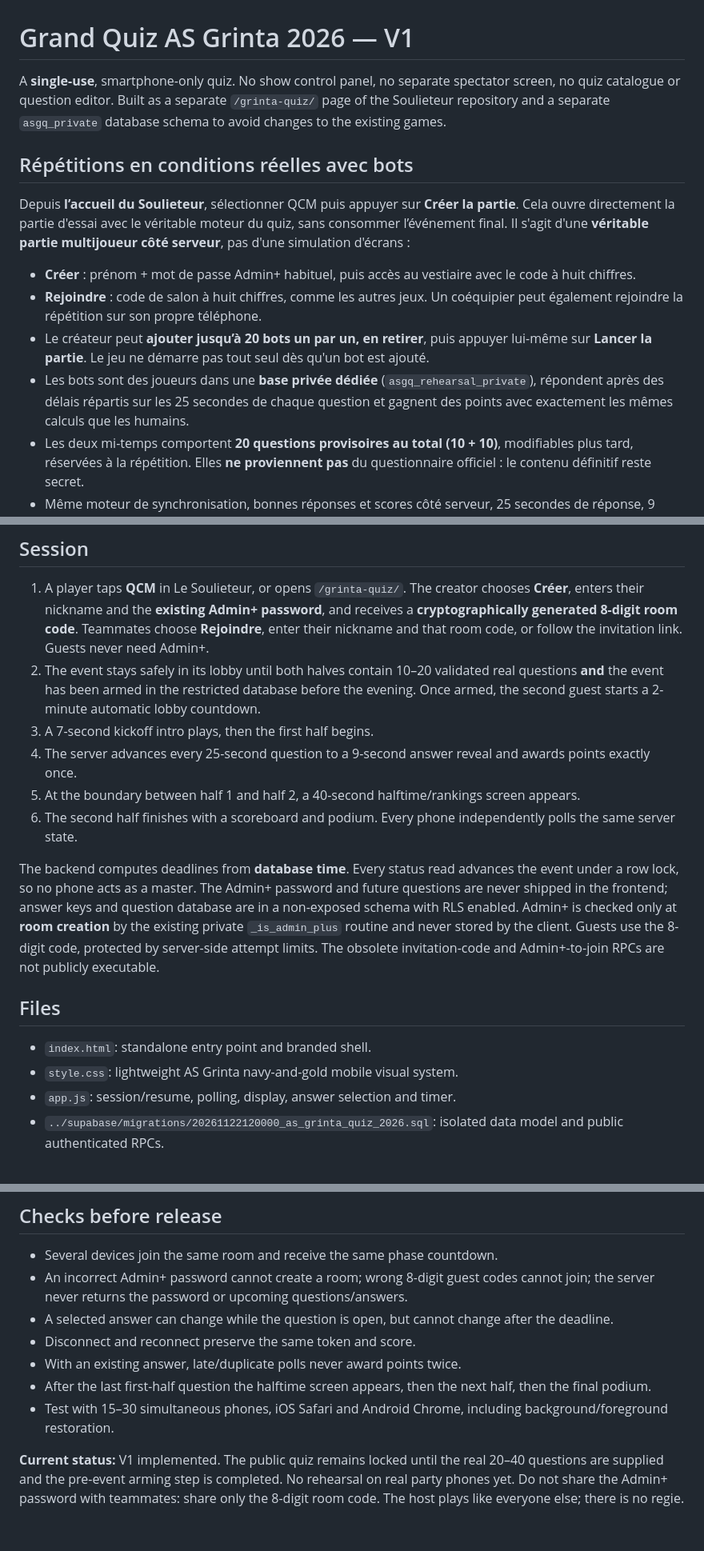
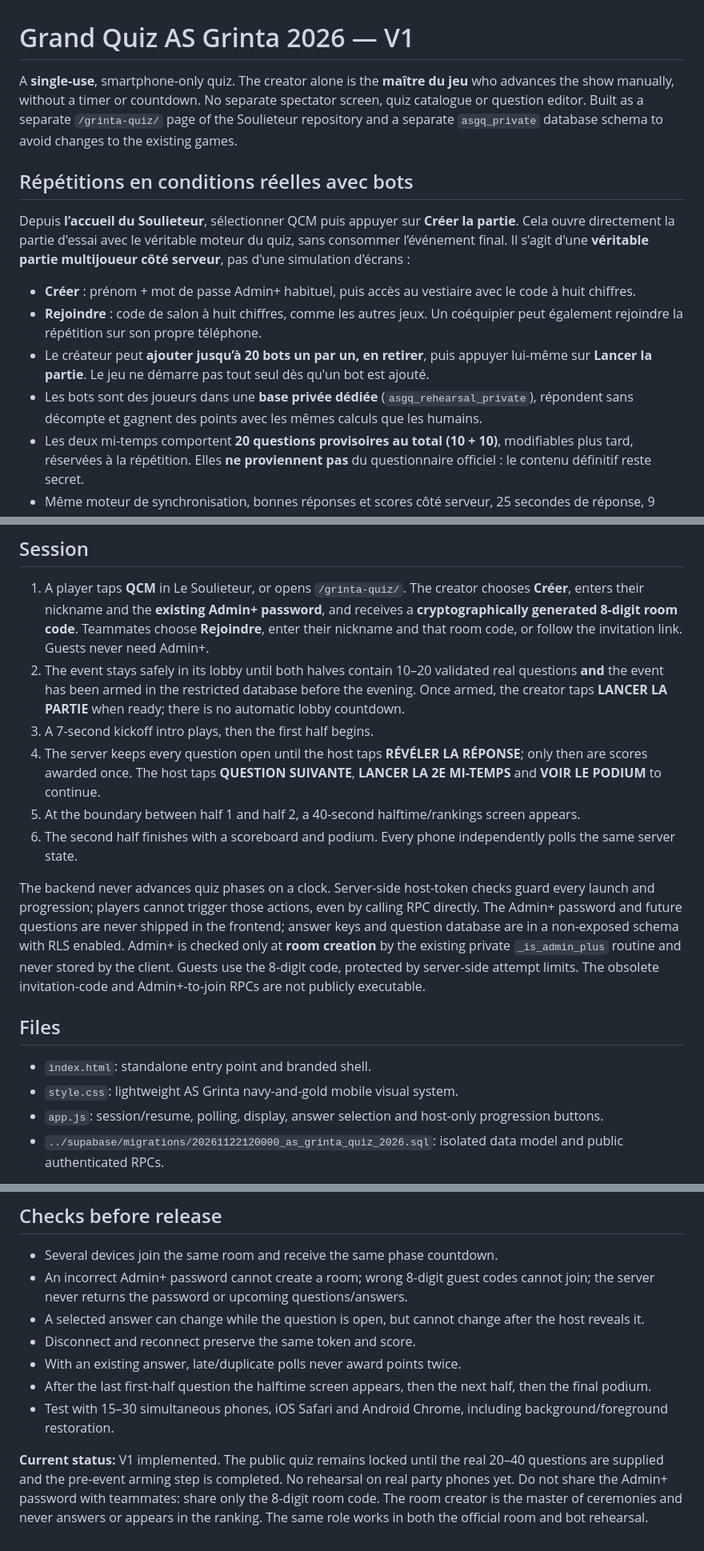
Before and after one commit to samihchaa-wq/Blanc-Manger-Pipo, a Markdown page: grinta-quiz/README.md, 3 parts joined by grey strips. Shown at 80% size. Rendered like a GitHub page.

Commit message:
feat(quiz): adapt grinta-quiz/README.md for host-paced quiz

```diff
--- a/grinta-quiz/README.md
+++ b/grinta-quiz/README.md
@@ -1,6 +1,6 @@
 # Grand Quiz AS Grinta 2026 — V1
 
-A **single-use**, smartphone-only quiz. No show control panel, no separate spectator screen, no quiz catalogue or question editor. Built as a separate `/grinta-quiz/` page of the Soulieteur repository and a separate `asgq_private` database schema to avoid changes to the existing games.
+A **single-use**, smartphone-only quiz. The creator alone is the **maître du jeu** who advances the show manually, without a timer or countdown. No separate spectator screen, quiz catalogue or question editor. Built as a separate `/grinta-quiz/` page of the Soulieteur repository and a separate `asgq_private` database schema to avoid changes to the existing games.
 
 ## Répétitions en conditions réelles avec bots
 
@@ -9,7 +9,7 @@ Depuis **l’accueil du Soulieteur**, sélectionner QCM puis appuyer sur **Crée
 - **Créer** : prénom + mot de passe Admin+ habituel, puis accès au vestiaire avec le code à huit chiffres.
 - **Rejoindre** : code de salon à huit chiffres, comme les autres jeux. Un coéquipier peut également rejoindre la répétition sur son propre téléphone.
 - Le créateur peut **ajouter jusqu’à 20 bots un par un, en retirer**, puis appuyer lui-même sur **Lancer la partie**. Le jeu ne démarre pas tout seul dès qu'un bot est ajouté.
-- Les bots sont des joueurs dans une **base privée dédiée** (`asgq_rehearsal_private`), répondent après des délais répartis sur les 25 secondes de chaque question et gagnent des points avec exactement les mêmes calculs que les humains.
+- Les bots sont des joueurs dans une **base privée dédiée** (`asgq_rehearsal_private`), répondent sans décompte et gagnent des points avec les mêmes calculs que les humains.
 - Les deux mi-temps comportent **20 questions provisoires au total (10 + 10)**, modifiables plus tard, réservées à la répétition. Elles **ne proviennent pas** du questionnaire officiel : le contenu définitif reste secret.
 - Même moteur de synchronisation, bonnes réponses et scores côté serveur, 25 secondes de réponse, 9 secondes de révélation, pause de 40 secondes et podium. Après **Lancer la partie**, un compte à rebours initial de 30 secondes précède l'introduction.
 - Une fois la répétition terminée, le bouton **NOUVELLE RÉPÉTITION** permet d'en recréer une après vérification Admin+. Les scores précédents et les bots sont alors réinitialisés dans la base de répétition.
@@ -21,19 +21,19 @@ Tests automatisés : `supabase/tests/qa_as_grinta_real_bots.sql` est exécuté d
 ## Session
 
 1. A player taps **QCM** in Le Soulieteur, or opens `/grinta-quiz/`. The creator chooses **Créer**, enters their nickname and the **existing Admin+ password**, and receives a **cryptographically generated 8-digit room code**. Teammates choose **Rejoindre**, enter their nickname and that room code, or follow the invitation link. Guests never need Admin+.
-2. The event stays safely in its lobby until both halves contain 10–20 validated real questions **and** the event has been armed in the restricted database before the evening. Once armed, the second guest starts a 2-minute automatic lobby countdown.
+2. The event stays safely in its lobby until both halves contain 10–20 validated real questions **and** the event has been armed in the restricted database before the evening. Once armed, the creator taps **LANCER LA PARTIE** when ready; there is no automatic lobby countdown.
 3. A 7-second kickoff intro plays, then the first half begins.
-4. The server advances every 25-second question to a 9-second answer reveal and awards points exactly once.
+4. The server keeps every question open until the host taps **RÉVÉLER LA RÉPONSE**; only then are scores awarded once. The host taps **QUESTION SUIVANTE**, **LANCER LA 2E MI-TEMPS** and **VOIR LE PODIUM** to continue.
 5. At the boundary between half 1 and half 2, a 40-second halftime/rankings screen appears.
 6. The second half finishes with a scoreboard and podium. Every phone independently polls the same server state.
 
-The backend computes deadlines from **database time**. Every status read advances the event under a row lock, so no phone acts as a master. The Admin+ password and future questions are never shipped in the frontend; answer keys and question database are in a non-exposed schema with RLS enabled. Admin+ is checked only at **room creation** by the existing private `_is_admin_plus` routine and never stored by the client. Guests use the 8-digit code, protected by server-side attempt limits. The obsolete invitation-code and Admin+-to-join RPCs are not publicly executable.
+The backend never advances quiz phases on a clock. Server-side host-token checks guard every launch and progression; players cannot trigger those actions, even by calling RPC directly. The Admin+ password and future questions are never shipped in the frontend; answer keys and question database are in a non-exposed schema with RLS enabled. Admin+ is checked only at **room creation** by the existing private `_is_admin_plus` routine and never stored by the client. Guests use the 8-digit code, protected by server-side attempt limits. The obsolete invitation-code and Admin+-to-join RPCs are not publicly executable.
 
 ## Files
 
 - `index.html`: standalone entry point and branded shell.
 - `style.css`: lightweight AS Grinta navy-and-gold mobile visual system.
-- `app.js`: session/resume, polling, display, answer selection and timer.
+- `app.js`: session/resume, polling, display, answer selection and host-only progression buttons.
 - `../supabase/migrations/20261122120000_as_grinta_quiz_2026.sql`: isolated data model and public authenticated RPCs.
 
 The page uses the *publishable* Supabase key and the already-installed `../vendor/supabase.js`. It does not import or modify `js/core.js`, `js/jeux/qcm.js`, or the Soulieteur's tables.
@@ -61,10 +61,10 @@ There is **no restart / reset control in the player UI**. Test with a transactio
 
 - Several devices join the same room and receive the same phase countdown.
 - An incorrect Admin+ password cannot create a room; wrong 8-digit guest codes cannot join; the server never returns the password or upcoming questions/answers.
-- A selected answer can change while the question is open, but cannot change after the deadline.
+- A selected answer can change while the question is open, but cannot change after the host reveals it.
 - Disconnect and reconnect preserve the same token and score.
 - With an existing answer, late/duplicate polls never award points twice.
 - After the last first-half question the halftime screen appears, then the next half, then the final podium.
 - Test with 15–30 simultaneous phones, iOS Safari and Android Chrome, including background/foreground restoration.
 
-**Current status:** V1 implemented. The public quiz remains locked until the real 20–40 questions are supplied and the pre-event arming step is completed. No rehearsal on real party phones yet. Do not share the Admin+ password with teammates: share only the 8-digit room code. The host plays like everyone else; there is no regie.
+**Current status:** V1 implemented. The public quiz remains locked until the real 20–40 questions are supplied and the pre-event arming step is completed. No rehearsal on real party phones yet. Do not share the Admin+ password with teammates: share only the 8-digit room code. The room creator is the master of ceremonies and never answers or appears in the ranking. The same role works in both the official room and bot rehearsal.
```
